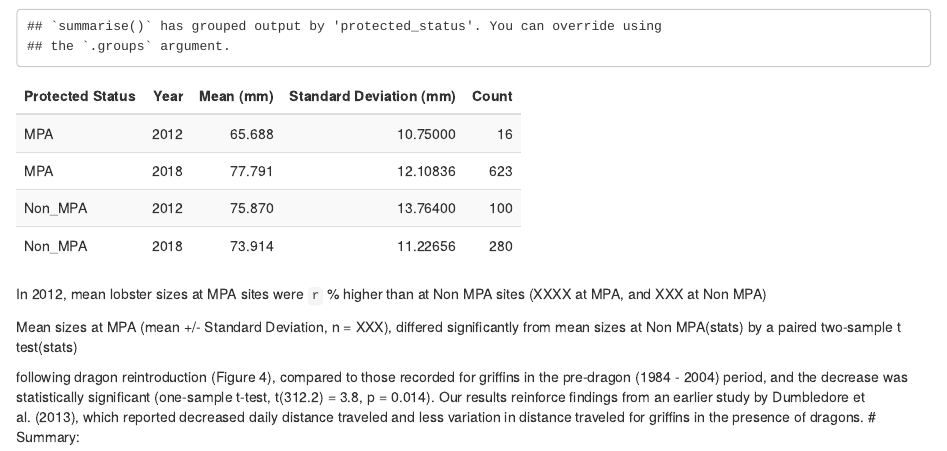
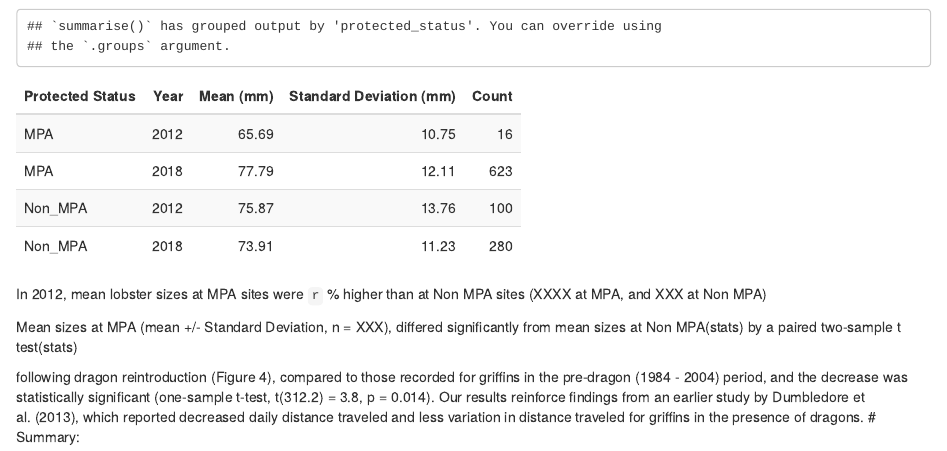
Before and after one commit to annaabelman/esm206_assignment_4, an R Markdown document (esm206_assignment4.Rmd): the page in a window 1100 px wide, from 1950 px down. Rendered offline with R 4.5, knitr and Pandoc, with nearby package versions; column names are cleaned by a stand-in for the janitor package.

Commit message:
rounded table

```diff
--- a/esm206_assignment4.Rmd
+++ b/esm206_assignment4.Rmd
@@ -104,8 +104,8 @@ lobster_table <- lobster_tidy %>%
   filter(year == c("2012","2018")) %>%
   group_by(protected_status, year) %>%
   summarize(
-    mean = mean(size_mm, na.rm = TRUE) %>% round(3),
-    sd = sd(size_mm, na.rm = TRUE),
+    mean = mean(size_mm, na.rm = TRUE) %>% round(2),
+    sd = sd(size_mm, na.rm = TRUE) %>% round(2),
     count = n()
   )
 
```
Also changed, not shown: esm206_assignment4.html, esm206_assignment4_files/figure-html/unnamed-chunk-3-1.png (added).
